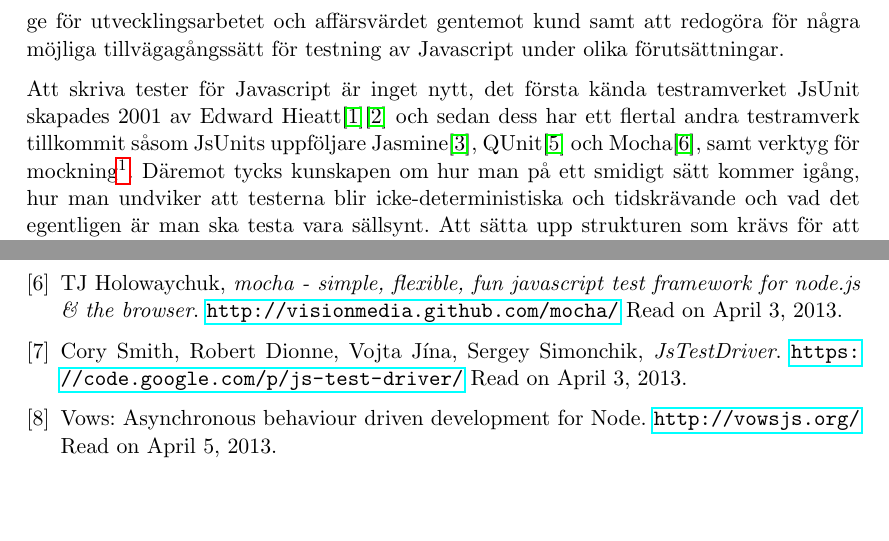
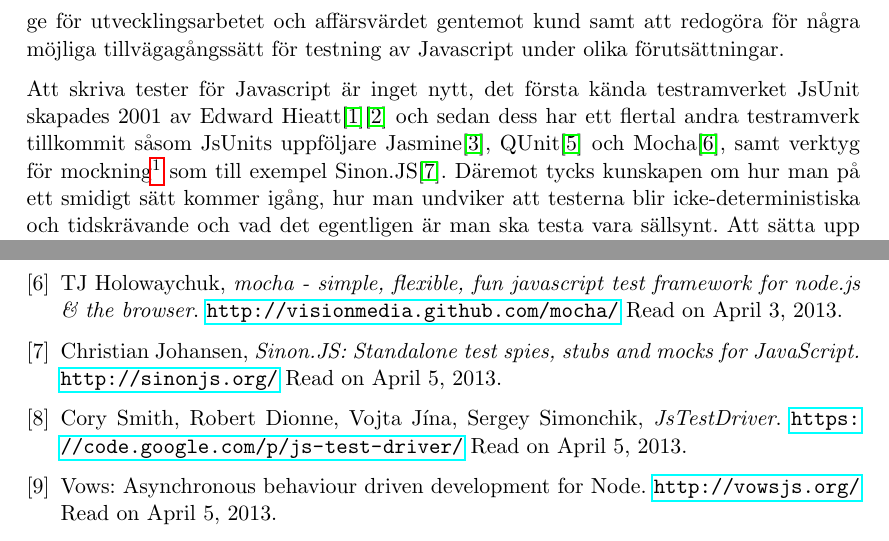
Before and after one commit to emilwall/exjobb, a LaTeX document (exjobbspec_emilwall.tex): two parts of pages 2 and 5 of 5, joined at a grey line, cut so that both start at the same text, the shorter picture padded with empty space. Compiled offline with pdfLaTeX.

Commit message:
Add reference to SinonJS as a mocking framework

```diff
--- a/exjobbspec_emilwall.tex
+++ b/exjobbspec_emilwall.tex
@@ -47,7 +47,7 @@ Att använda sig av tester vid programmering med Javaskript breddar även för t
 
 Målet med examensarbetet är att utreda varför testning av Javascript utförs i såpass liten utsträckning idag, undersöka vilka konsekvenser en ökad mängd testning skulle kunna ge för utvecklingsarbetet och affärsvärdet gentemot kund samt att redogöra för några möjliga tillvägagångssätt för testning av Javascript under olika förutsättningar.
 
-Att skriva tester för Javascript är inget nytt, det första kända testramverket JsUnit skapades 2001 av Edward Hieatt\cite{GoingFaster}\cite{JsUnitGithub} och sedan dess har ett flertal andra testramverk tillkommit såsom JsUnits uppföljare Jasmine\cite{JasmineSite}, QUnit\cite{QUnitSite} och Mocha\cite{MochaSite}, samt verktyg för mockning\footnote{Mockning och stubbning innebär simulering av beteenden hos verkliga objekt i syfte att isolera systemet under test från yttre beroenden}. Däremot tycks kunskapen om hur man på ett smidigt sätt kommer igång, hur man undviker att testerna blir icke-deterministiska och tidskrävande och vad det egentligen är man ska testa vara sällsynt. Att sätta upp strukturen som krävs för att kunna skriva tester är en tröskel som de flesta Javascript-programmerare inte tar sig över och därmed går de miste om de vinster, såväl kortsiktiga som långsiktiga, som väl utförd testning ger.
+Att skriva tester för Javascript är inget nytt, det första kända testramverket JsUnit skapades 2001 av Edward Hieatt\cite{GoingFaster}\cite{JsUnitGithub} och sedan dess har ett flertal andra testramverk tillkommit såsom JsUnits uppföljare Jasmine\cite{JasmineSite}, QUnit\cite{QUnitSite} och Mocha\cite{MochaSite}, samt verktyg för mockning\footnote{Mockning och stubbning innebär simulering av beteenden hos verkliga objekt i syfte att isolera systemet under test från yttre beroenden} som till exempel Sinon.JS\cite{SinonJS}. Däremot tycks kunskapen om hur man på ett smidigt sätt kommer igång, hur man undviker att testerna blir icke-deterministiska och tidskrävande och vad det egentligen är man ska testa vara sällsynt. Att sätta upp strukturen som krävs för att kunna skriva tester är en tröskel som de flesta Javascript-programmerare inte tar sig över och därmed går de miste om de vinster, såväl kortsiktiga som långsiktiga, som väl utförd testning ger.
 
 I guider för hur man använder testramverk för Javascript är exemplen ofta frikopplade från det typiska användningsområdet av Javascript - webben. Istället tenderar de att innehålla tester av funktioner utan sidoeffekter och beroenden. Under dessa förhållanden blir testningen trivial och de allra flestaJavascript-programmerare skulle säkerligen klara av att sätta upp en testmiljö för sådan enkel kod, men det är alltså inte det problemdomänet som kommer att beröras av det här arbetet utan fokus kommer istället att ligga på hur man testar beteendet hos Javascript som manipulerar DOM-element (Document Object Model, de element som html-kod består av), samt när och varför man bör göra det.
 
@@ -134,11 +134,17 @@ Arbetet kommer att fokusera på testning av kod som körs på klientsidan, därm
   \url{http://visionmedia.github.com/mocha/}
   Read on April 3, 2013.
 
+\bibitem{SinonJS}
+  Christian Johansen,
+  \emph{Sinon.JS: Standalone test spies, stubs and mocks for JavaScript.}
+  \url{http://sinonjs.org/}
+  Read on April 5, 2013.
+
 \bibitem{JsTestDriver}
   Cory Smith, Robert Dionne, Vojta Jína, Sergey Simonchik,
   \emph{JsTestDriver}.
   \url{https://code.google.com/p/js-test-driver/}
-  Read on April 3, 2013.
+  Read on April 5, 2013.
 
 \bibitem{Vows}
   Vows: Asynchronous behaviour driven development for Node.
```
